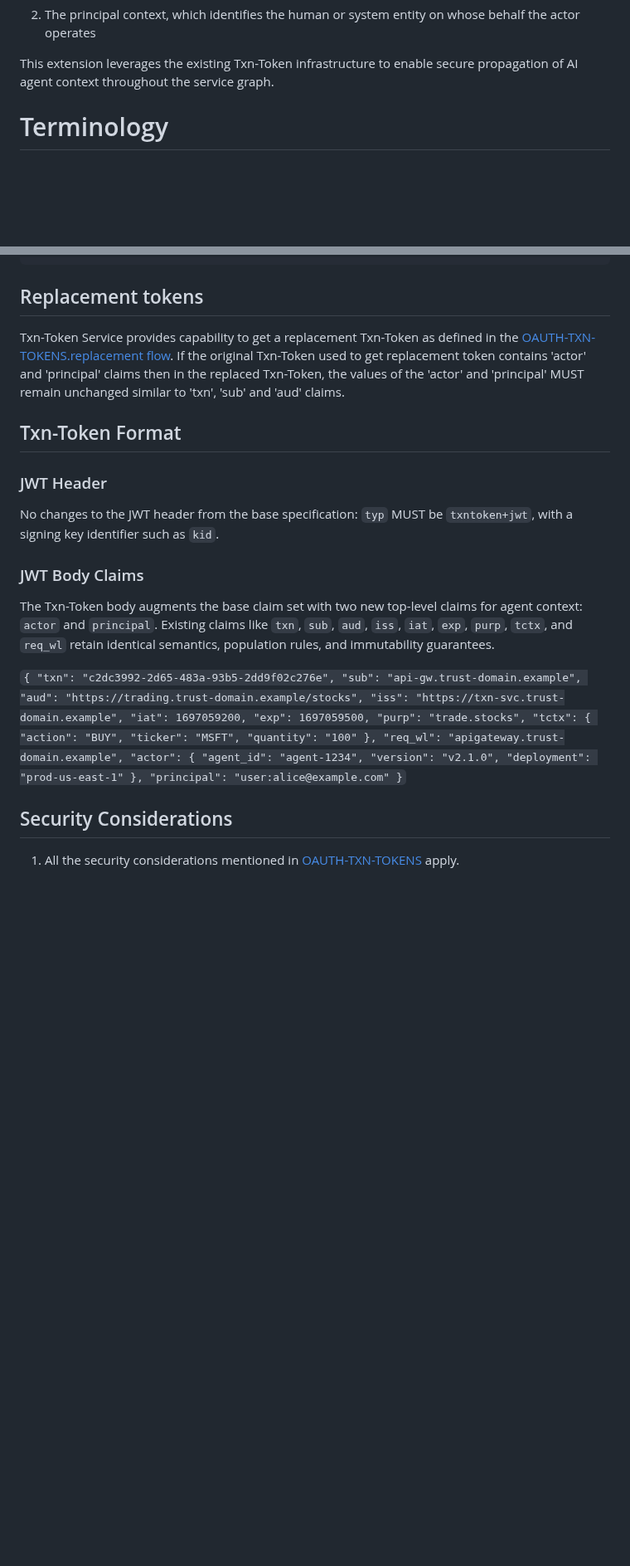
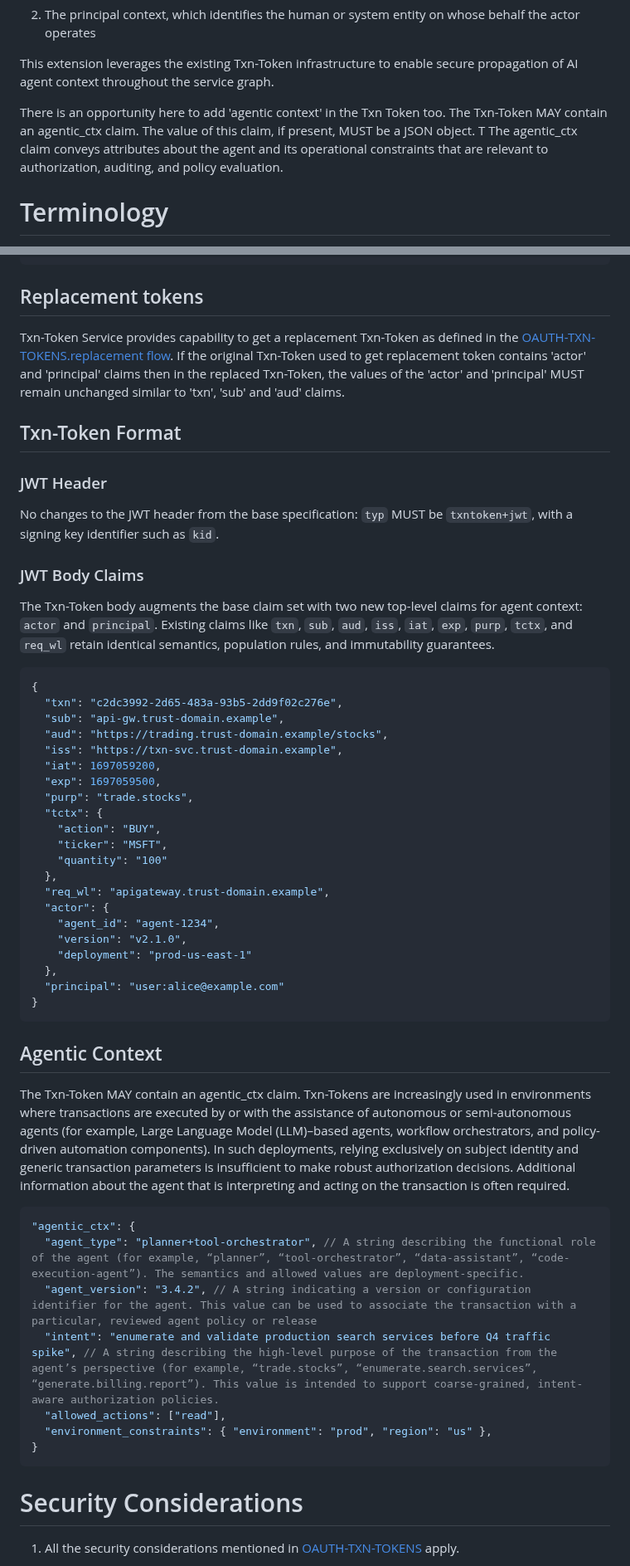
Before and after one commit to ashayraut/oauth-transactiontokens-for-agents, a Markdown page: draft-oauth-transaction-tokens-for-agents.md, 2 parts joined by grey strips. Shown at 83% size. Rendered like a GitHub page; blank space fills up the shorter version.

Commit message:
Revise draft for transaction tokens with agent context
Updated document version and added agentic context details.

```diff
--- a/draft-oauth-transaction-tokens-for-agents.md
+++ b/draft-oauth-transaction-tokens-for-agents.md
@@ -91,6 +91,10 @@ thereby enhancing security.
    This extension leverages the existing Txn-Token infrastructure to
    enable secure propagation of AI agent context throughout the
    service graph.
+
+   There is an opportunity here to add 'agentic context' in the Txn Token too.
+   The Txn-Token MAY contain an agentic_ctx claim. The value of this claim, if present, MUST be a JSON object. T
+   The agentic_ctx claim conveys attributes about the agent and its operational constraints that are relevant to authorization, auditing, and policy evaluation.
 
 # Terminology
 
@@ -335,16 +339,20 @@ Notes:
 ~~~
 
 ## Replacement tokens
+
 Txn-Token Service provides capability to get a replacement Txn-Token as defined in the [OAUTH-TXN-TOKENS.replacement flow](https://drafts.oauth.net/oauth-transaction-tokens/draft-ietf-oauth-transaction-tokens.html#name-creating-replacement-txn-to). If the original Txn-Token used to get replacement token contains 'actor' and 'principal' claims then in the replaced Txn-Token, the values of the 'actor' and 'principal' MUST remain unchanged similar to 'txn', 'sub' and 'aud' claims.
 
 ## Txn-Token Format
+
 ### JWT Header
+
 No changes to the JWT header from the base specification: `typ` MUST be `txntoken+jwt`, with a signing key identifier such as `kid`.
 
 ### JWT Body Claims
+
 The Txn-Token body augments the base claim set with two new top-level claims for agent context: `actor` and `principal`. Existing claims like `txn`, `sub`, `aud`, `iss`, `iat`, `exp`, `purp`, `tctx`, and `req_wl` retain identical semantics, population rules, and immutability guarantees.
 
-``
+~~~ json
 {
   "txn": "c2dc3992-2d65-483a-93b5-2dd9f02c276e",
   "sub": "api-gw.trust-domain.example",
@@ -366,9 +374,23 @@ The Txn-Token body augments the base claim set with two new top-level claims for
   },
   "principal": "user:alice@example.com"
 }
-``
+~~~
 
-## Security Considerations
+## Agentic Context
+
+The Txn-Token MAY contain an agentic_ctx claim. Txn-Tokens are increasingly used in environments where transactions are executed by or with the assistance of autonomous or semi-autonomous agents (for example, Large Language Model (LLM)–based agents, workflow orchestrators, and policy-driven automation components). In such deployments, relying exclusively on subject identity and generic transaction parameters is insufficient to make robust authorization decisions. Additional information about the agent that is interpreting and acting on the transaction is often required.
+
+~~~ json
+"agentic_ctx": {
+  "agent_type": "planner+tool-orchestrator", // A string describing the functional role of the agent (for example, “planner”, “tool-orchestrator”, “data-assistant”, “code-execution-agent”). The semantics and allowed values are deployment-specific.
+  "agent_version": "3.4.2", // A string indicating a version or configuration identifier for the agent. This value can be used to associate the transaction with a particular, reviewed agent policy or release
+  "intent": "enumerate and validate production search services before Q4 traffic spike", // A string describing the high-level purpose of the transaction from the agent’s perspective (for example, “trade.stocks”, “enumerate.search.services”, “generate.billing.report”). This value is intended to support coarse-grained, intent-aware authorization policies.
+  "allowed_actions": ["read"],
+  "environment_constraints": { "environment": "prod", "region": "us" },
+}
+~~~
+
+# Security Considerations
 
 1. All the security considerations mentioned in [OAUTH-TXN-TOKENS](https://drafts.oauth.net/oauth-transaction-tokens/draft-ietf-oauth-transaction-tokens.html) apply.
 
```
Also changed, not shown: other parts of draft-oauth-transaction-tokens-for-agents.md (+3 -3 lines).
